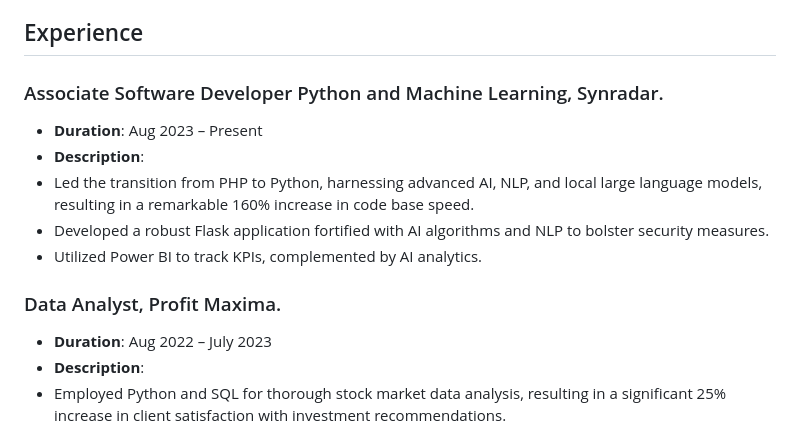
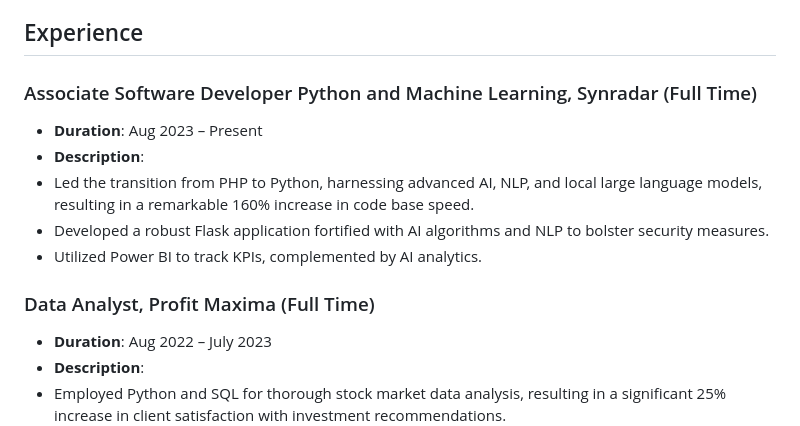
Before and after one commit to SamirSengupta/SamirSengupta, a Markdown page: README.md, the part around the change. Rendered like a GitHub page.

```diff
--- a/README.md
+++ b/README.md
@@ -11,7 +11,7 @@
 
 ## Experience
 
-### Associate Software Developer Python and Machine Learning, Synradar.
+### Associate Software Developer Python and Machine Learning, Synradar (Full Time)
 - **Duration**: Aug 2023 – Present
 - **Description**:
 - Led the transition from PHP to Python, harnessing advanced AI, NLP, and local large language models, resulting in a remarkable 160% increase in code base speed.
@@ -19,7 +19,7 @@
 - Utilized Power BI to track KPIs, complemented by AI analytics.
 
 
-### Data Analyst, Profit Maxima.
+### Data Analyst, Profit Maxima (Full Time)
 - **Duration**: Aug 2022 – July 2023
 - **Description**:
 - Employed Python and SQL for thorough stock market data analysis, resulting in a significant 25% increase in client satisfaction with investment recommendations.
```
